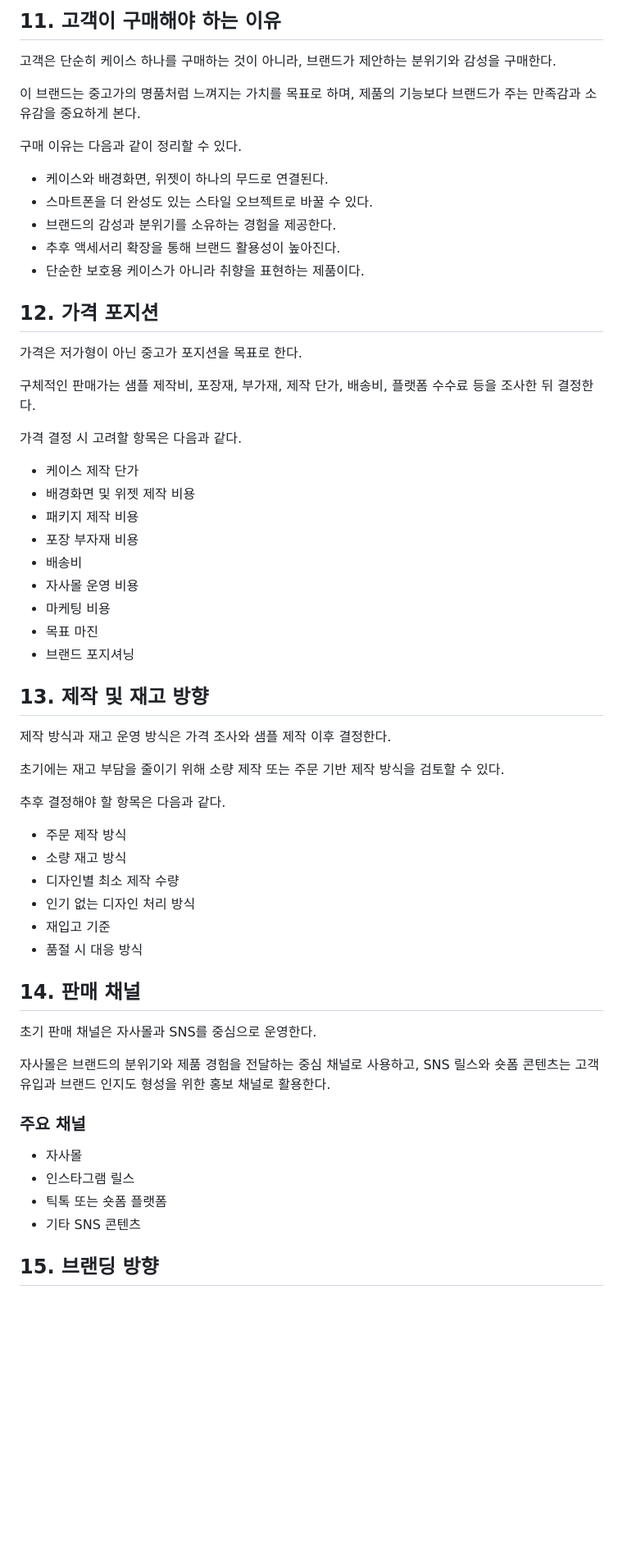
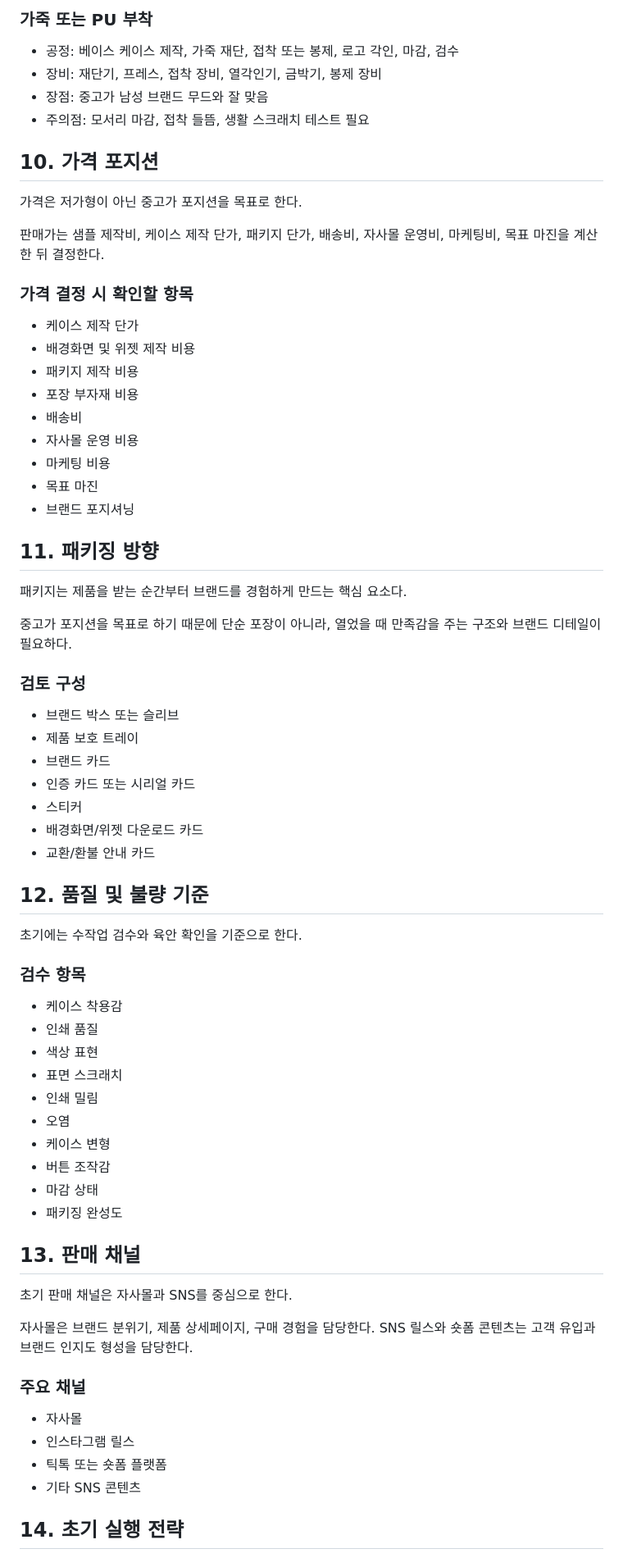
Before and after one commit to jinkyung1134-commits/noir-case, a Markdown page: brand-foundation.md, the part around one of its changes. Shown at 82% size. Drawn GitHub-style; blank space fills up the shorter version.

```diff
--- a/brand-foundation.md
+++ b/brand-foundation.md
@@ -202,25 +132,18 @@
 
-## 11. 고객이 구매해야 하는 이유
+### 가죽 또는 PU 부착
 
-고객은 단순히 케이스 하나를 구매하는 것이 아니라, 브랜드가 제안하는 분위기와 감성을 구매한다.
+- 공정: 베이스 케이스 제작, 가죽 재단, 접착 또는 봉제, 로고 각인, 마감, 검수
+- 장비: 재단기, 프레스, 접착 장비, 열각인기, 금박기, 봉제 장비
+- 장점: 중고가 남성 브랜드 무드와 잘 맞음
+- 주의점: 모서리 마감, 접착 들뜸, 생활 스크래치 테스트 필요
 
-이 브랜드는 중고가의 명품처럼 느껴지는 가치를 목표로 하며, 제품의 기능보다 브랜드가 주는 만족감과 소유감을 중요하게 본다.
-
-구매 이유는 다음과 같이 정리할 수 있다.
-
-- 케이스와 배경화면, 위젯이 하나의 무드로 연결된다.
-- 스마트폰을 더 완성도 있는 스타일 오브젝트로 바꿀 수 있다.
-- 브랜드의 감성과 분위기를 소유하는 경험을 제공한다.
-- 추후 액세서리 확장을 통해 브랜드 활용성이 높아진다.
-- 단순한 보호용 케이스가 아니라 취향을 표현하는 제품이다.
-
-## 12. 가격 포지션
+## 10. 가격 포지션
 
 가격은 저가형이 아닌 중고가 포지션을 목표로 한다.
 
-구체적인 판매가는 샘플 제작비, 포장재, 부가재, 제작 단가, 배송비, 플랫폼 수수료 등을 조사한 뒤 결정한다.
+판매가는 샘플 제작비, 케이스 제작 단가, 패키지 단가, 배송비, 자사몰 운영비, 마케팅비, 목표 마진을 계산한 뒤 결정한다.
 
-가격 결정 시 고려할 항목은 다음과 같다.
+### 가격 결정 시 확인할 항목
 
 - 케이스 제작 단가
 - 배경화면 및 위젯 제작 비용
@@ -232,26 +155,44 @@
 - 목표 마진
 - 브랜드 포지셔닝
 
-## 13. 제작 및 재고 방향
+## 11. 패키징 방향
 
-제작 방식과 재고 운영 방식은 가격 조사와 샘플 제작 이후 결정한다.
+패키지는 제품을 받는 순간부터 브랜드를 경험하게 만드는 핵심 요소다.
 
-초기에는 재고 부담을 줄이기 위해 소량 제작 또는 주문 기반 제작 방식을 검토할 수 있다.
+중고가 포지션을 목표로 하기 때문에 단순 포장이 아니라, 열었을 때 만족감을 주는 구조와 브랜드 디테일이 필요하다.
 
-추후 결정해야 할 항목은 다음과 같다.
+### 검토 구성
 
-- 주문 제작 방식
-- 소량 재고 방식
-- 디자인별 최소 제작 수량
-- 인기 없는 디자인 처리 방식
-- 재입고 기준
-- 품절 시 대응 방식
+- 브랜드 박스 또는 슬리브
+- 제품 보호 트레이
+- 브랜드 카드
+- 인증 카드 또는 시리얼 카드
+- 스티커
+- 배경화면/위젯 다운로드 카드
+- 교환/환불 안내 카드
 
-## 14. 판매 채널
+## 12. 품질 및 불량 기준
 
-초기 판매 채널은 자사몰과 SNS를 중심으로 운영한다.
+초기에는 수작업 검수와 육안 확인을 기준으로 한다.
 
-자사몰은 브랜드의 분위기와 제품 경험을 전달하는 중심 채널로 사용하고, SNS 릴스와 숏폼 콘텐츠는 고객 유입과 브랜드 인지도 형성을 위한 홍보 채널로 활용한다.
+### 검수 항목
+
+- 케이스 착용감
+- 인쇄 품질
+- 색상 표현
+- 표면 스크래치
+- 인쇄 밀림
+- 오염
+- 케이스 변형
+- 버튼 조작감
+- 마감 상태
+- 패키징 완성도
+
+## 13. 판매 채널
+
+초기 판매 채널은 자사몰과 SNS를 중심으로 한다.
+
+자사몰은 브랜드 분위기, 제품 상세페이지, 구매 경험을 담당한다. SNS 릴스와 숏폼 콘텐츠는 고객 유입과 브랜드 인지도 형성을 담당한다.
 
 ### 주요 채널
 
@@ -260,5 +201,5 @@
 - 틱톡 또는 숏폼 플랫폼
 - 기타 SNS 콘텐츠
 
-## 15. 브랜딩 방향
+## 14. 초기 실행 전략
 
```
Also changed, not shown: other parts of brand-foundation.md (+110 -182 lines).
